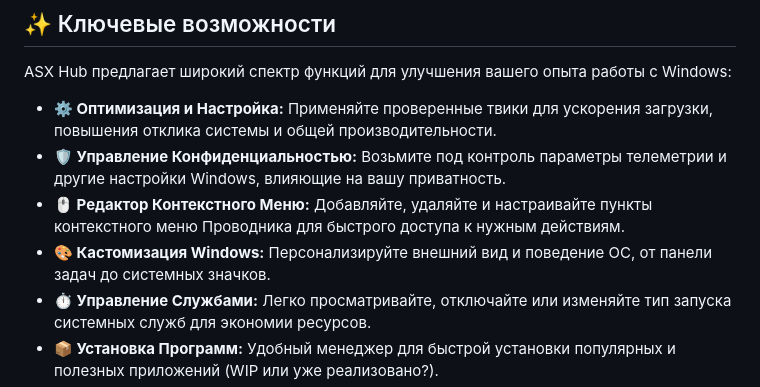
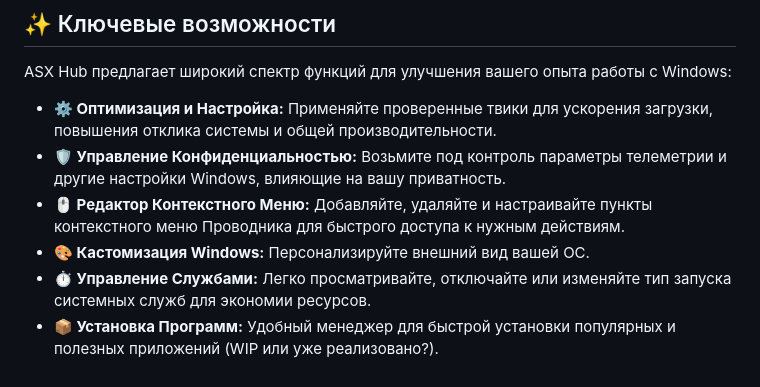
Before and after one commit to ALFiX01/ASX-Hub, a Markdown page: README.md, the part around the change. Rendered like a GitHub page.

```diff
--- a/README.md
+++ b/README.md
@@ -40,7 +40,7 @@ ASX Hub предлагает широкий спектр функций для
 *   **⚙️ Оптимизация и Настройка:** Применяйте проверенные твики для ускорения загрузки, повышения отклика системы и общей производительности.
 *   **🛡️ Управление Конфиденциальностью:** Возьмите под контроль параметры телеметрии и другие настройки Windows, влияющие на вашу приватность.
 *   **🖱️ Редактор Контекстного Меню:** Добавляйте, удаляйте и настраивайте пункты контекстного меню Проводника для быстрого доступа к нужным действиям.
-*   **🎨 Кастомизация Windows:** Персонализируйте внешний вид и поведение ОС, от панели задач до системных значков.
+*   **🎨 Кастомизация Windows:** Персонализируйте внешний вид вашей ОС.
 *   **⏱️ Управление Службами:** Легко просматривайте, отключайте или изменяйте тип запуска системных служб для экономии ресурсов.
 *   **📦 Установка Программ:** Удобный менеджер для быстрой установки популярных и полезных приложений (WIP или уже реализовано?).
 *   **🛠️ Полезные Утилиты:** Набор встроенных инструментов для очистки диска, управления автозагрузкой и других рутинных задач.
```
